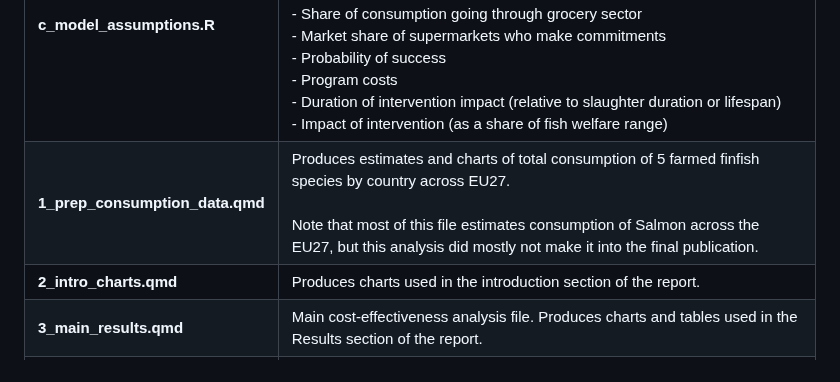
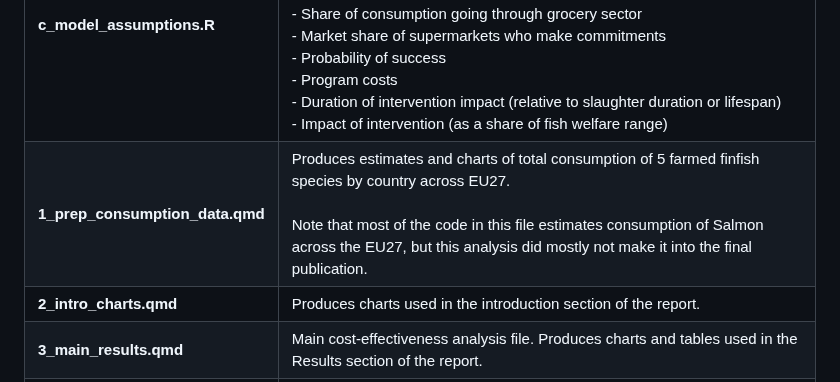
Before and after one commit to rethinkpriorities/farmfish_stunning_cea, a Markdown page: README.md, the part around the change. Drawn GitHub-style.

```diff
--- a/README.md
+++ b/README.md
@@ -55,7 +55,7 @@ Note that most of these scripts rely heavily on functions and variables defined
 | **a_functions.R**                                       | Contains functions used throughout the analysis, including:<br>- setting number of simulations<br>- seed for random number generation<br>- allowing statistical distributions to be defined using mean and standard deviation or 90% CI.<br>- Plot functions to quickly visualize distributions or quantiles of a distribution.<br>- Functions to save charts or tables.<br>- Functions to call vectors                                                     |
 | **b_fish_assumptions.R**             | Assumptions regarding of seabream, seabass and small rainbow trout, including:<br>- Aggregate consumption in France, Italy and Spain<br>- Typical weight (live weight equivalent) at slaughter<br>- Slaughter duration<br>- Share stunned<br>- Typical lifespan                                                                                                                                                                                             |
 | **c_model_assumptions.R**                                  | Defines modelling assumptions used in the cost-effectiveness analyses, including:<br>- Implementation discount<br>- Number of years of credit<br>- Share of consumption going through grocery sector<br>- Market share of supermarkets who make commitments<br>- Probability of success<br>- Program costs<br>- Duration of intervention impact (relative to slaughter duration or lifespan)<br>- Impact of intervention (as a share of fish welfare range) |
-| **1_prep_consumption_data.qmd**    | Produces estimates and charts of total consumption of 5 farmed finfish species by country across EU27.<br><br>Note that most of this file estimates consumption of Salmon across the EU27, but this analysis did mostly not make it into the final publication.                                                                                                                                                                                             |
+| **1_prep_consumption_data.qmd**    | Produces estimates and charts of total consumption of 5 farmed finfish species by country across EU27.<br><br>Note that most of the code in this file estimates consumption of Salmon across the EU27, but this analysis did mostly not make it into the final publication.                                                                                                                                                                                             |
 | **2_intro_charts.qmd**                           | Produces charts used in the introduction section of the report.                                                                                                                                                                                                                                                                                                                                                                                             |
 | **3_main_results.qmd**                  | Main cost-effectiveness analysis file. Produces charts and tables used in the Results section of the report.                                                                                                                                                                                                                                                                                                                                                |
 | **4_annex_results.qmd** | Cost-effectiveness analysis of non-slaughter intervention contained within Annex 2 of the report.                                                                                                                                                                                                                                                                                                                                                           |
```
